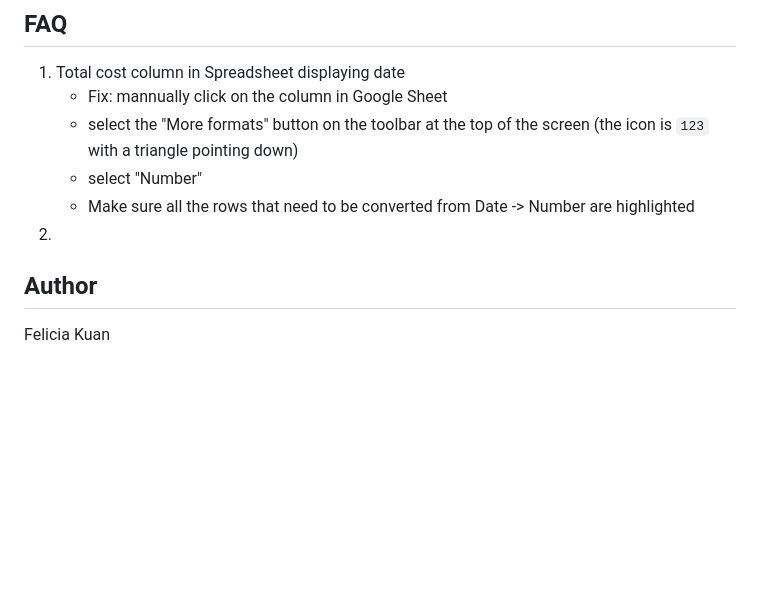
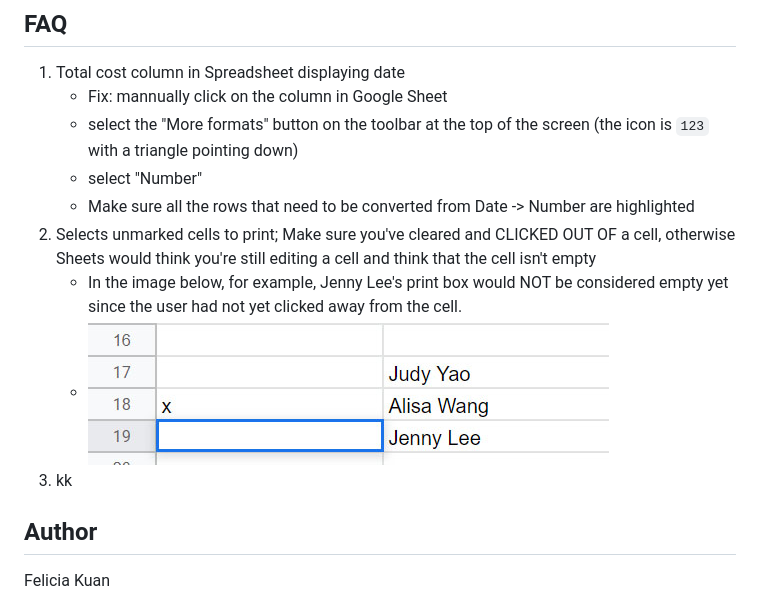
Before and after one commit to Felicious/Taiwan-Numba-ONE, a Markdown page: README.md, the part around the change. Rendered like a GitHub page; pictures changed too: images/FAQ-clarification.jpg (added); blank space fills up the shorter version.

```diff
--- a/README.md
+++ b/README.md
@@ -62,7 +62,10 @@ In order for this script to work, it assumes that the user will input data into
    - select the "More formats" button on the toolbar at the top of the screen (the icon is `123` with a triangle pointing down)
    - select "Number"
    - Make sure all the rows that need to be converted from Date -> Number are highlighted
-2.
+2. Selects unmarked cells to print; Make sure you've cleared and CLICKED OUT OF a cell, otherwise Sheets would think you're still editing a cell and think that the cell isn't empty
+   - In the image below, for example, Jenny Lee's print box would NOT be considered empty yet since the user had not yet clicked away from the cell.
+   - ![1](images/FAQ-clarification.jpg)
+3. kk
 
 ## Author
 
```
Also changed, not shown: misc/help.md (+26 -0 lines), images/filtering-2D-array.jpg (added), 4 other files.
